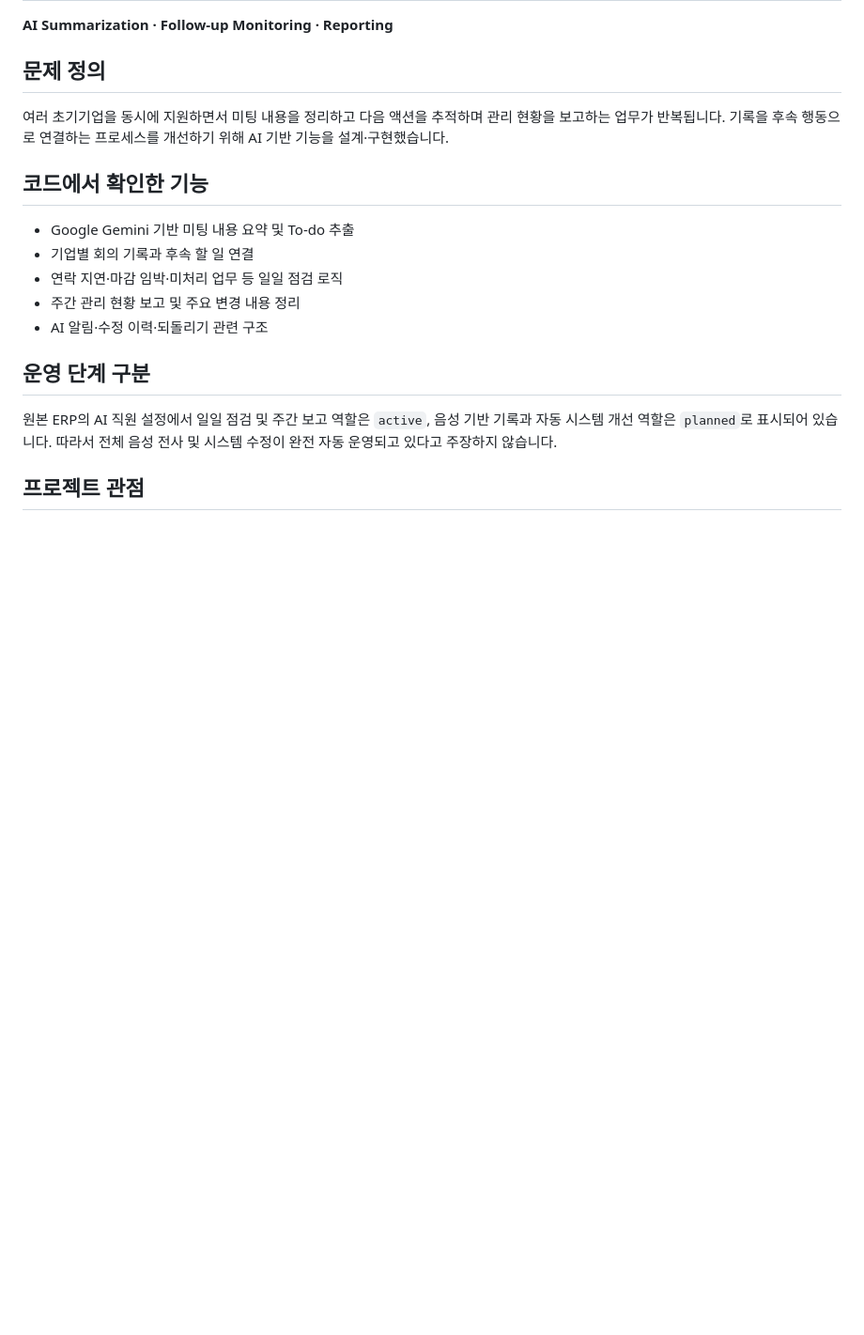
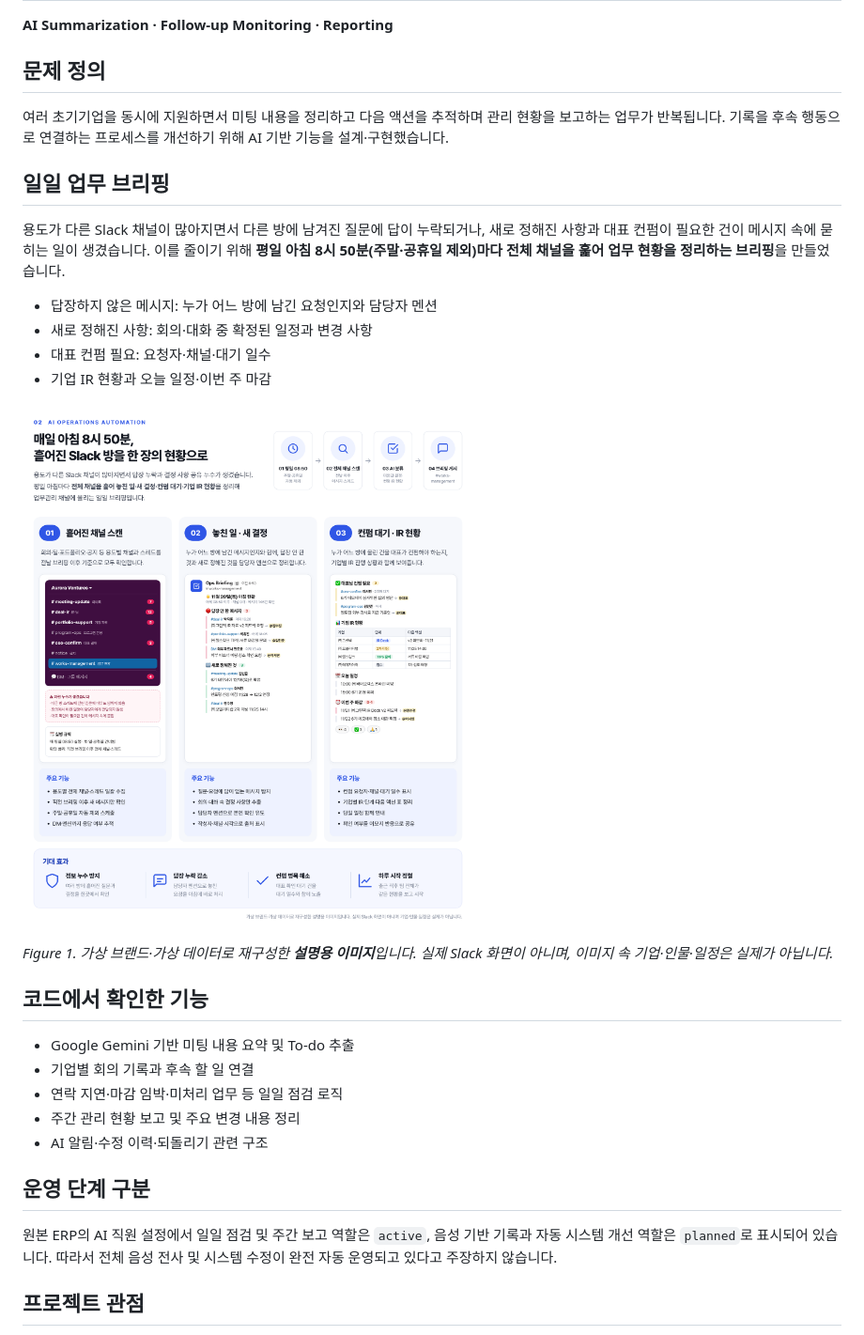
Before and after one commit to imyoonaheo/venture-career-portfolio, a Markdown page: projects/02-ai-operations-automation.md, the part around the change. Shown at 94% size. Drawn GitHub-style; pictures changed too: assets/daily-briefing-overview.png (added); blank space fills up the shorter version.

Commit message:
Add daily Slack briefing infographic to 02 AI operations

```diff
--- a/projects/02-ai-operations-automation.md
+++ b/projects/02-ai-operations-automation.md
@@ -4,6 +4,19 @@
 
 ## 문제 정의
 여러 초기기업을 동시에 지원하면서 미팅 내용을 정리하고 다음 액션을 추적하며 관리 현황을 보고하는 업무가 반복됩니다. 기록을 후속 행동으로 연결하는 프로세스를 개선하기 위해 AI 기반 기능을 설계·구현했습니다.
+
+## 일일 업무 브리핑
+
+용도가 다른 Slack 채널이 많아지면서 다른 방에 남겨진 질문에 답이 누락되거나, 새로 정해진 사항과 대표 컨펌이 필요한 건이 메시지 속에 묻히는 일이 생겼습니다. 이를 줄이기 위해 **평일 아침 8시 50분(주말·공휴일 제외)마다 전체 채널을 훑어 업무 현황을 정리하는 브리핑**을 만들었습니다.
+
+- 답장하지 않은 메시지: 누가 어느 방에 남긴 요청인지와 담당자 멘션
+- 새로 정해진 사항: 회의·대화 중 확정된 일정과 변경 사항
+- 대표 컨펌 필요: 요청자·채널·대기 일수
+- 기업 IR 현황과 오늘 일정·이번 주 마감
+
+![일일 업무 브리핑 구성 — 가상 데이터](../assets/daily-briefing-overview.png)
+
+*Figure 1. 가상 브랜드·가상 데이터로 재구성한 **설명용 이미지**입니다. 실제 Slack 화면이 아니며, 이미지 속 기업·인물·일정은 실제가 아닙니다.*
 
 ## 코드에서 확인한 기능
 - Google Gemini 기반 미팅 내용 요약 및 To-do 추출
```
